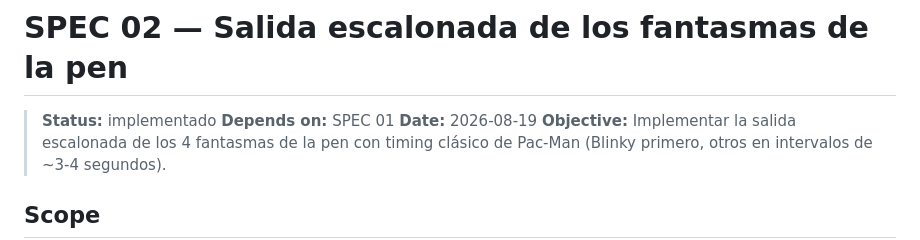
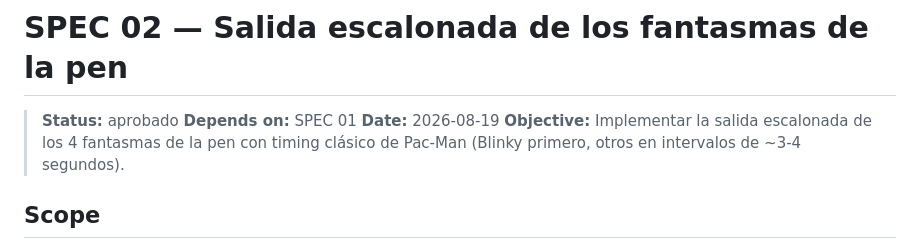
Before and after one commit to jhonatanmarte/open-pacman, a Markdown page: specs/02-ghost-pen-exit.md, the part around the change. Drawn GitHub-style.

Commit message:
Update status of SPEC 02 to approved

```diff
--- a/specs/02-ghost-pen-exit.md
+++ b/specs/02-ghost-pen-exit.md
@@ -1,6 +1,6 @@
 # SPEC 02 — Salida escalonada de los fantasmas de la pen
 
-> **Status:** implementado
+> **Status:** aprobado
 > **Depends on:** SPEC 01
 > **Date:** 2026-08-19
 > **Objective:** Implementar la salida escalonada de los 4 fantasmas de la pen con timing clásico de Pac-Man (Blinky primero, otros en intervalos de ~3-4 segundos).
```
